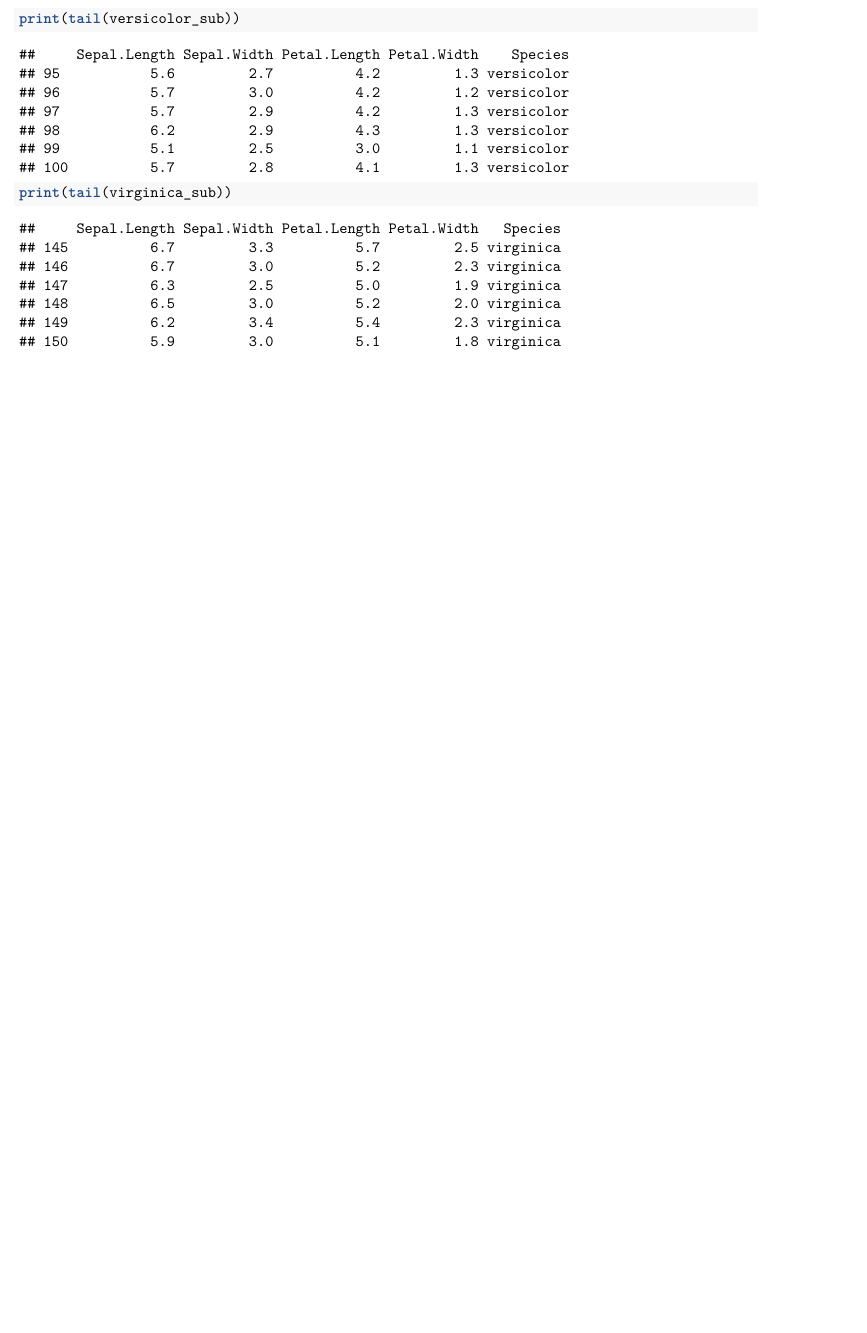
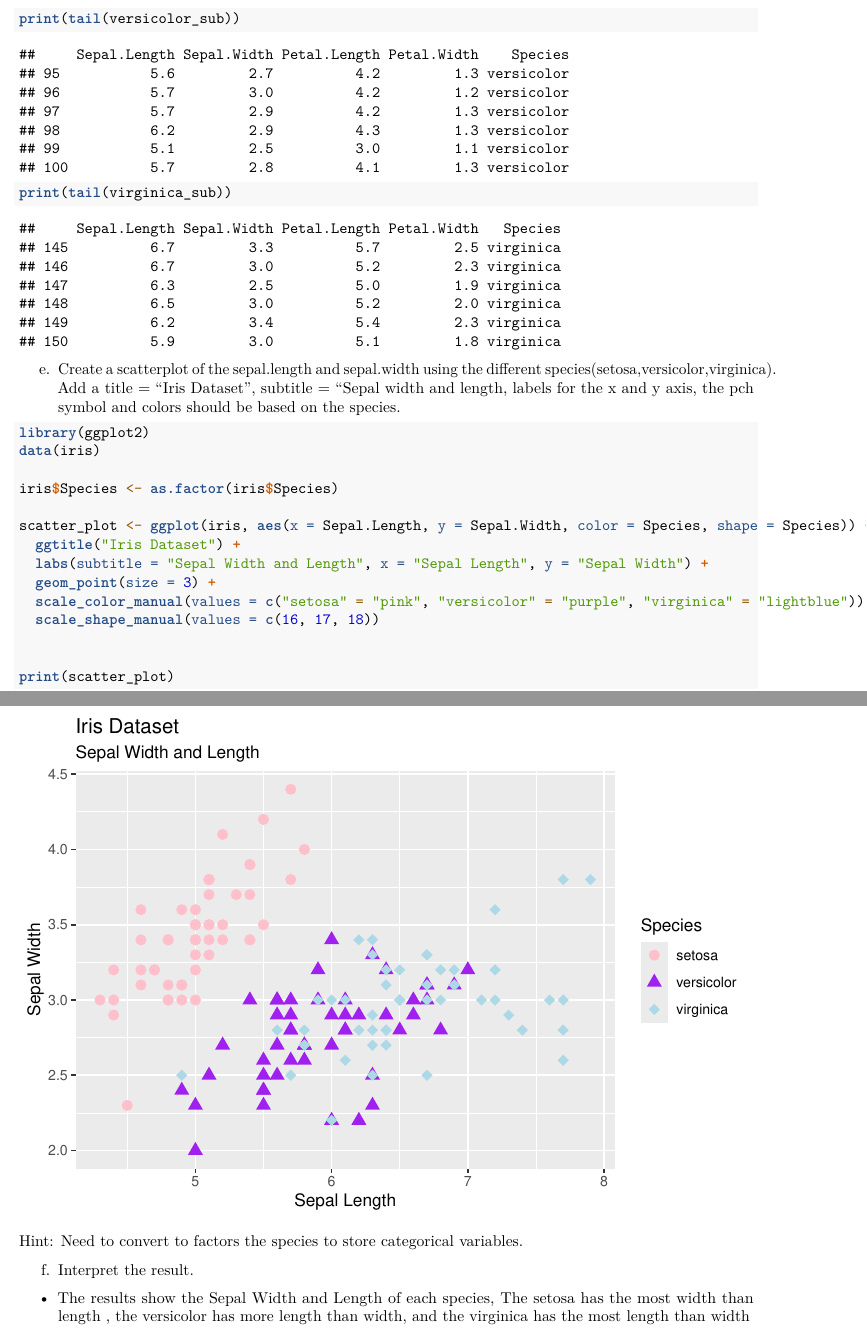
Before and after one commit to LuzieFreires/Worksheet, an R Markdown document (Worksheet#4/RWorksheet_Freires#4b.Rmd): part of page 6 of 6 before the commit and two parts of pages 6 and 7 of 7 after it, the two joined at a grey line, cut so that both start at the same text, the shorter picture padded with empty space. Rendered offline with R 4.5, knitr and Pandoc, then LaTeX, with nearby package versions; some code elsewhere in the file could not run offline.

Commit message:
fourth commit

````diff
--- a/Worksheet#4/RWorksheet_Freires#4b.Rmd
+++ b/Worksheet#4/RWorksheet_Freires#4b.Rmd
@@ -180,3 +180,33 @@ print(tail(versicolor_sub))
 print(tail(virginica_sub))
 
 ```
+
+
+e. Create a scatterplot of the sepal.length and sepal.width using the different
+species(setosa,versicolor,virginica). Add a title = “Iris Dataset”, subtitle = “Sepal
+width and length, labels for the x and y axis, the pch symbol and colors should be based on
+the species.
+
+```{r}
+library(ggplot2)
+data(iris)
+
+iris$Species <- as.factor(iris$Species)
+
+scatter_plot <- ggplot(iris, aes(x = Sepal.Length, y = Sepal.Width, color = Species, shape = Species)) +
+  ggtitle("Iris Dataset") +
+  labs(subtitle = "Sepal Width and Length", x = "Sepal Length", y = "Sepal Width") +
+  geom_point(size = 3) +
+  scale_color_manual(values = c("setosa" = "pink", "versicolor" = "purple", "virginica" = "lightblue")) +
+  scale_shape_manual(values = c(16, 17, 18))
+
+
+print(scatter_plot)
+```
+
+Hint: Need to convert to factors the species to store categorical variables.
+
+
+f. Interpret the result.
+
+- The results show the Sepal Width and Length of each species, The setosa has the most width than length , the versicolor has more length than width, and the virginica has the most length than width
````
Also changed, not shown: Worksheet#4/RWorksheet_Freires-4b.pdf.
